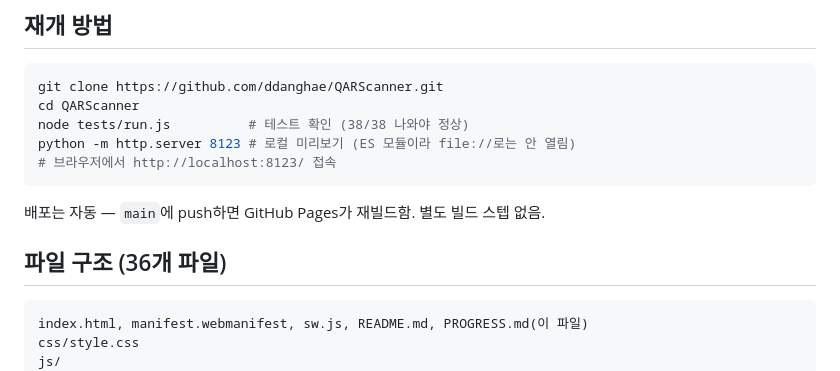
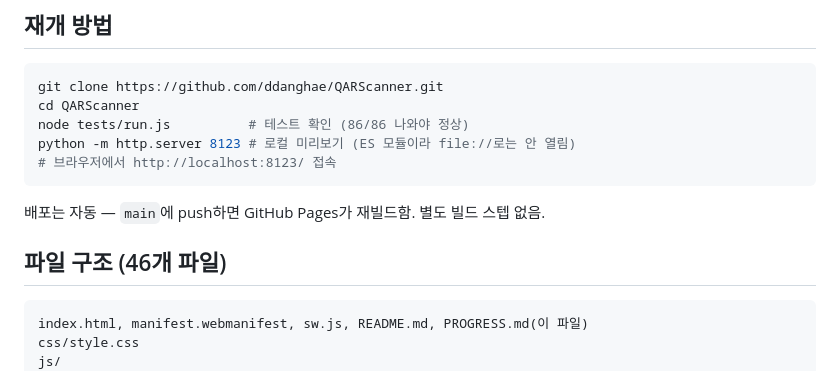
Before and after one commit to ddanghae/QARScanner, a Markdown page: PROGRESS.md, the part around the change. GitHub-like rendering.

Commit message:
PROGRESS.md 수치 갱신 — 테스트 86/86, 파일 46개
검증 상태 섹션은 이미 86/86으로 갱신됐는데 재개 방법/파일구조 섹션이
직전(38/36) 기준으로 남아있던 자체 모순 수정.

Co-Authored-By: Claude Opus 4.8 <noreply@anthropic.com>

````diff
--- a/PROGRESS.md
+++ b/PROGRESS.md
@@ -70,14 +70,14 @@
 ```bash
 git clone https://github.com/ddanghae/QARScanner.git
 cd QARScanner
-node tests/run.js          # 테스트 확인 (38/38 나와야 정상)
+node tests/run.js          # 테스트 확인 (86/86 나와야 정상)
 python -m http.server 8123 # 로컬 미리보기 (ES 모듈이라 file://로는 안 열림)
 # 브라우저에서 http://localhost:8123/ 접속
 ```
 
 배포는 자동 — `main`에 push하면 GitHub Pages가 재빌드함. 별도 빌드 스텝 없음.
 
-## 파일 구조 (36개 파일)
+## 파일 구조 (46개 파일)
 
 ```
 index.html, manifest.webmanifest, sw.js, README.md, PROGRESS.md(이 파일)
````
